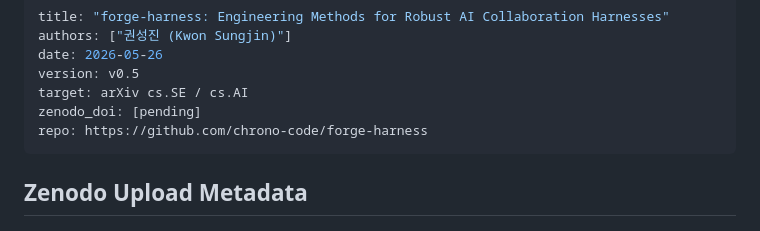
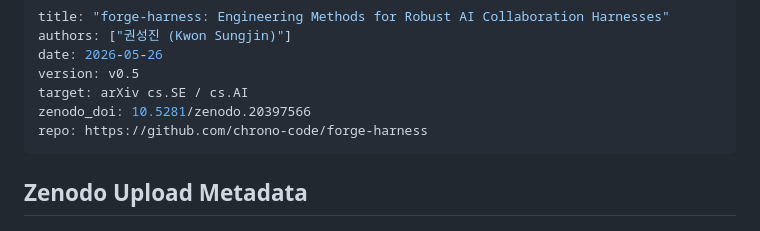
Before and after one commit to chrono-meta/forge-harness, a Markdown page: paper/arxiv_paper_v0.5.md, the part around the change. Rendered like a GitHub page.

Commit message:
paper: Zenodo DOI 확정 — 10.5281/zenodo.20397566
Co-Authored-By: Claude Sonnet 4.6 <noreply@anthropic.com>

```diff
--- a/paper/arxiv_paper_v0.5.md
+++ b/paper/arxiv_paper_v0.5.md
@@ -4,7 +4,7 @@ authors: ["권성진 (Kwon Sungjin)"]
 date: 2026-05-26
 version: v0.5
 target: arXiv cs.SE / cs.AI
-zenodo_doi: [pending]
+zenodo_doi: 10.5281/zenodo.20397566
 repo: https://github.com/chrono-code/forge-harness
 ---
 
```
